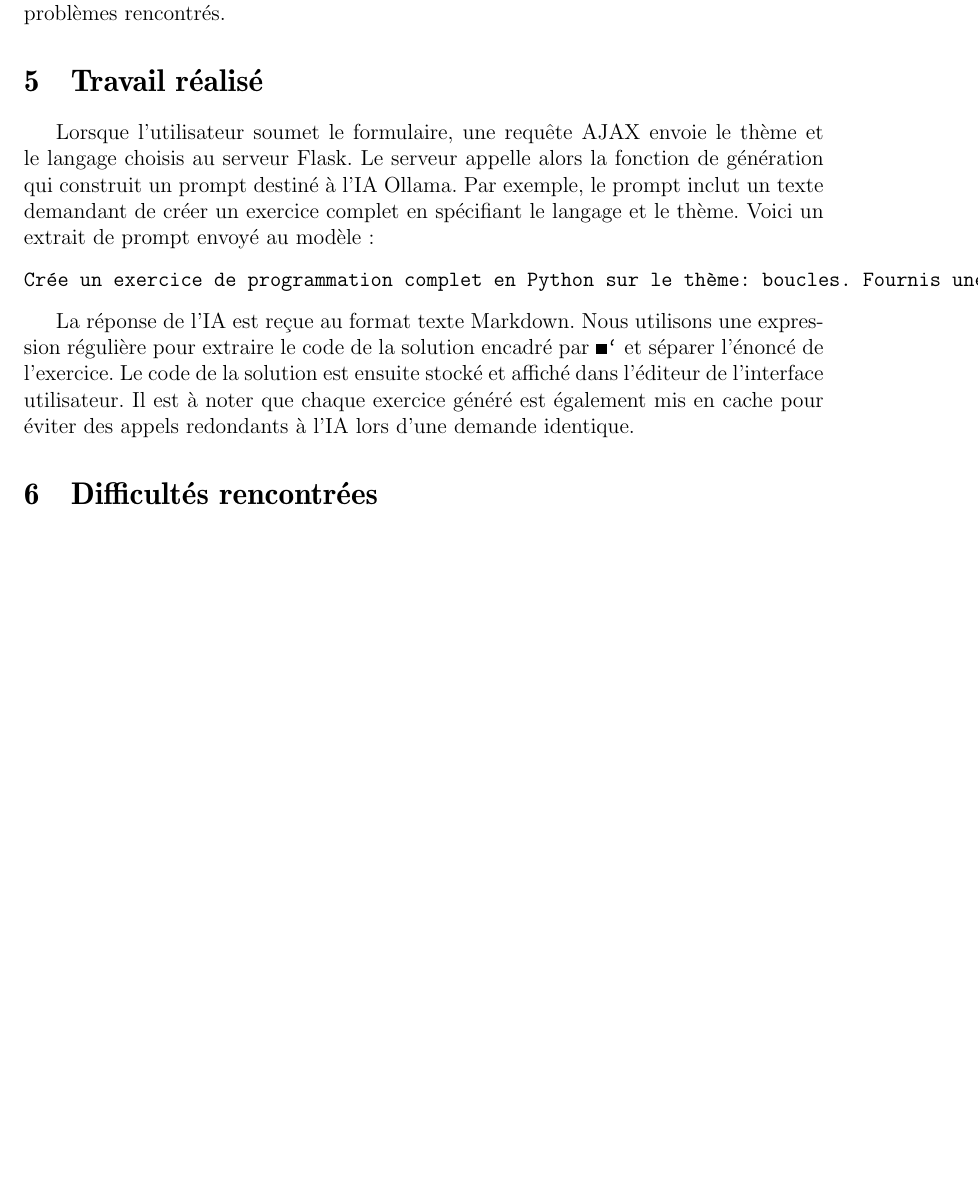
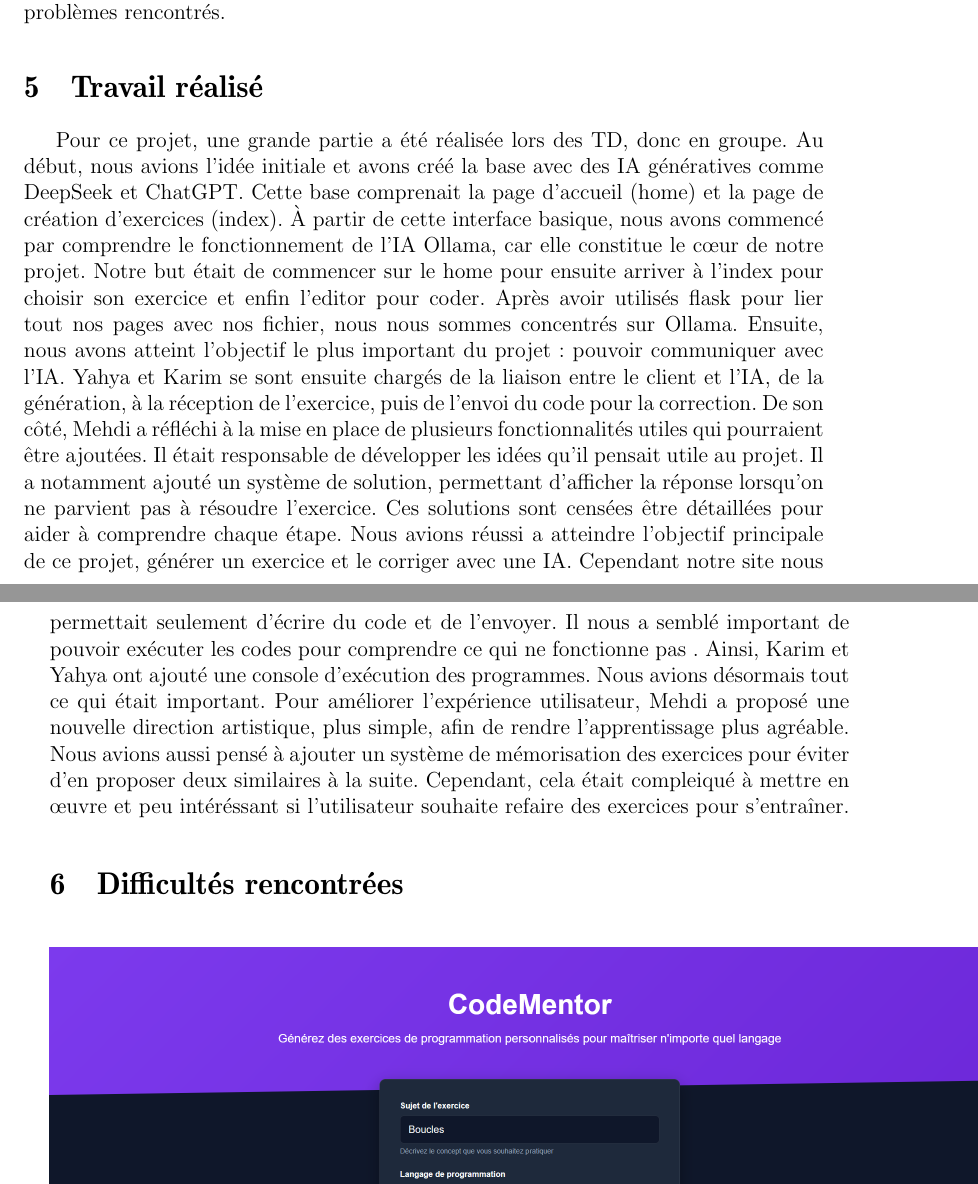
Before and after one commit to YahyaA86/Plateforme-de-codage-, a LaTeX document (latex/main.tex): part of page 4 of 9 before the commit and two parts of pages 4 and 5 of 9 after it, the two joined at a grey line, cut so that both start at the same text, the shorter picture padded with empty space. Compiled offline with pdfLaTeX.

Commit message:
Update main.tex

````diff
--- a/latex/main.tex
+++ b/latex/main.tex
@@ -62,6 +62,16 @@ La plateforme repose sur plusieurs technologies : le backend utilise Flask en Py
 \section{Travail réalisé}
 
 
+
+
+Pour ce projet, une grande partie a été réalisée lors des TD, donc en groupe. Au début, nous avions l’idée initiale et avons créé la base avec des IA génératives comme DeepSeek et ChatGPT. Cette base comprenait la page d’accueil (home) et la page de création d'exercices (index). À partir de cette interface basique, nous avons commencé par comprendre le fonctionnement de l’IA Ollama, car elle constitue le cœur de notre projet. Notre but était de commencer sur le home pour ensuite arriver à l’index pour choisir son exercice et enfin l’editor pour coder. Après avoir utilisés flask pour lier tout nos pages avec nos fichier, nous nous sommes concentrés sur Ollama.
+Ensuite, nous avons atteint l’objectif le plus important du projet : pouvoir communiquer avec l’IA. Yahya et Karim se sont ensuite chargés de la liaison entre le client et l’IA, de la génération, à la réception de l’exercice, puis de l’envoi du code pour la correction. De son côté, Mehdi a réfléchi à la mise en place de plusieurs fonctionnalités utiles qui pourraient être ajoutées. Il était responsable de développer les idées qu’il pensait utile au projet.
+Il a notamment ajouté un système de solution, permettant d’afficher la réponse lorsqu’on ne parvient pas à résoudre l’exercice. Ces solutions sont censées être détaillées pour aider à comprendre chaque étape.
+Nous avions réussi a atteindre l’objectif principale de ce projet, générer un exercice et le corriger avec une IA. Cependant notre site nous permettait seulement d’écrire du code et de l’envoyer. Il nous a semblé important de pouvoir exécuter les codes pour comprendre ce qui ne fonctionne pas . Ainsi, Karim et Yahya ont ajouté une console d’exécution des programmes.
+Nous avions désormais tout ce qui était important. Pour améliorer l’expérience utilisateur, Mehdi a proposé une nouvelle direction artistique, plus simple, afin de rendre l’apprentissage plus agréable.
+Nous avions aussi pensé à ajouter un système de mémorisation des exercices pour éviter d’en proposer deux similaires à la suite. Cependant, cela était compleiqué à mettre en œuvre et peu intéréssant si l’utilisateur souhaite refaire des exercices pour s’entraîner.
+
+\section{Difficultés rencontrées}
 \begin{figure}[h!]
 \centering
 \includegraphics[width=1.2\textwidth]{formulaire.png}
@@ -69,21 +79,14 @@ La plateforme repose sur plusieurs technologies : le backend utilise Flask en Py
 \label{fig:formulaire}
 \end{figure}
 
-Lorsque l'utilisateur soumet le formulaire, une requête AJAX envoie le thème et le langage choisis au serveur Flask. Le serveur appelle alors la fonction de génération qui construit un prompt destiné à l'IA Ollama. Par exemple, le prompt inclut un texte demandant de créer un exercice complet en spécifiant le langage et le thème. Voici un extrait de prompt envoyé au modèle :
-
-\begin{verbatim}
-Crée un exercice de programmation complet en Python sur le thème: boucles. Fournis une description claire, des consignes précises, un exemple de solution bien commenté entre triple backticks avec le label 'Solution', et la sortie attendue. Formatte le tout en markdown.
-\end{verbatim}
-
-La réponse de l'IA est reçue au format texte Markdown. Nous utilisons une expression régulière pour extraire le code de la solution encadré par \texttt{```} et séparer l'énoncé de l'exercice. Le code de la solution est ensuite stocké et affiché dans l'éditeur de l'interface utilisateur. Il est à noter que chaque exercice généré est également mis en cache pour éviter des appels redondants à l'IA lors d'une demande identique.
-
-\section{Difficultés rencontrées}
-
 Plusieurs difficultés ont été rencontrées lors du développement. L'une des principales était la manipulation du contenu Markdown renvoyé par l'IA : il a fallu nettoyer le texte pour extraire correctement la partie exercice et la solution encadrée par les balises \texttt{```} en utilisant des expressions régulières. Nous avons également dû gérer l'encodage Unicode (pour les accents ou caractères spéciaux) afin d'éviter des erreurs lors du traitement du texte. Parfois l'API Ollama mettait du temps à répondre ou retournait des erreurs de temps d'exécution, ce qui a nécessité l'implémentation de délais (timeouts) et la gestion d'exceptions pour informer l'utilisateur en cas de problème. Sur le plan frontend, intégrer les requêtes AJAX avec Flask a nécessité d'activer CORS et de formater correctement les données JSON échangées. Enfin, nous avons dû gérer l'exécution des différents langages de programmation en veillant à nettoyer les fichiers temporaires et à gérer les erreurs de compilation ou d'exécution renvoyées par l'interpréteur. Chaque obstacle a été surmonté par une recherche de solutions adaptées (ajustement des expressions régulières, gestion des erreurs \texttt{try/except} en Python, etc.), améliorant ainsi la robustesse de la plateforme.
 
 \section{Bilan}
 
+
+
 En conclusion, ce projet nous a permis de mettre en pratique plusieurs compétences techniques. L'utilisation de LaTeX pour rédiger ce rapport a été l'occasion d'apprendre la structuration de documents et l'inclusion d'éléments tels que des images et des figures. L'intégration de l'IA Ollama dans une application web nous a familiarisés avec les API de modèles de langage et la conception de prompts efficaces. Le développement du backend Flask et du frontend dynamique a renforcé nos connaissances en programmation web (gestion des requêtes, traitement des réponses JSON, mise en page HTML/CSS/JavaScript). Le projet a aussi permis de travailler sur la gestion des erreurs et le débogage de bout en bout : capturer et traiter les exceptions (dans les appels à l'IA, à l'exécution du code), et sécuriser les échanges de données.Il nous a également permis de nous améliorer en utilisant les nouveaux moyens de notre temps, les IA génératives. Elles sont énormément présentes et le seront encore plus alors. Les IA peuvent nous aider mais ne peuvent pas tout faire alors la compréhension est primordiale pour aboutir à quelque chose de concret biens les utiliser est quelque chose de primordial pour nous. Ce projet nous permet de comprendre comment elles fonctionnent, quels erreurs peuvent elles faire et comment apprendre avec elles et comment elles peuvent nous aider. Car comme il y a du bon et du mauvais nous ne pouvons pas tout prendre d’elle. Enfin, la génération dynamique de contenu pédagogique nous a appris à concevoir des algorithmes réactifs et à orchestrer plusieurs composants logiciels pour répondre à une demande utilisateur.
+
 
 \section{Bibliographie}
 \renewcommand{\bibname}{}
````
